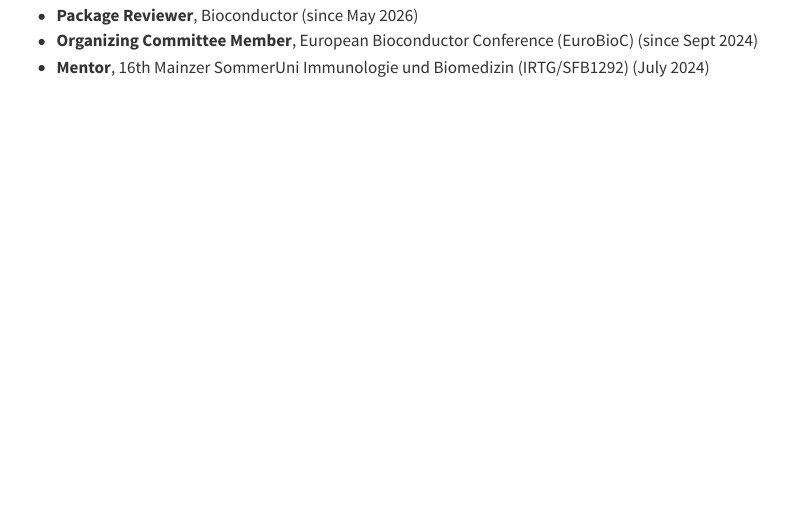
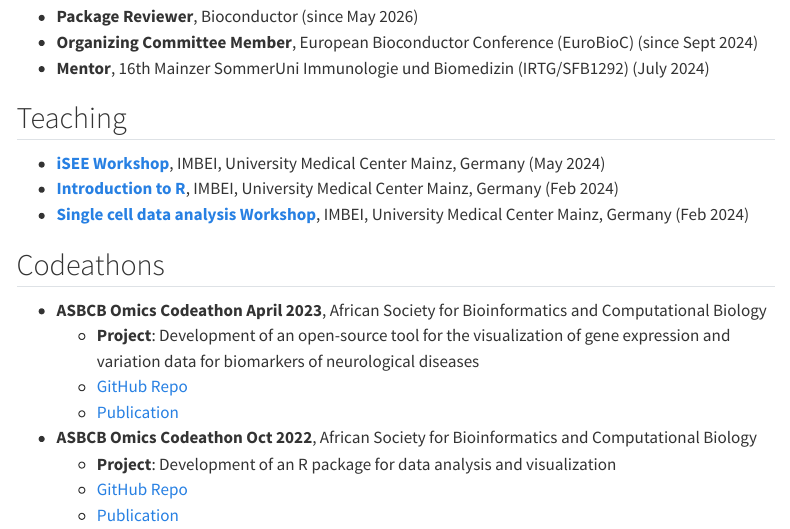
Before and after one commit to NajlaAbassi/najlaabassi.github.io, a Quarto document (cv.qmd): the page in a window 1100 px wide, from 1340 px down before the commit and from 560 px down after it, so that both start at the same text. Rendered offline with R 4.5, knitr and Pandoc in place of Quarto, with nearby package versions; menus at the side of the page are left out.

Commit message:
adding the teaching activities

```diff
--- a/cv.qmd
+++ b/cv.qmd
@@ -18,3 +20,12 @@ format: html
+- **Package Reviewer**, Bioconductor (since May 2026)
+- **Organizing Committee Member**, European Bioconductor Conference (EuroBioC) (since Sept 2024)
+- **Mentor**, 16th Mainzer SommerUni Immunologie und Biomedizin (IRTG/SFB1292) (July 2024)
+
+## Teaching
+
+- [**iSEE Workshop**](https://github.com/iSEE/iUSEiSEE), IMBEI, University Medical Center Mainz, Germany (May 2024)
+- [**Introduction to R**](https://github.com/imbeimainz/courseware_CTH_2024), IMBEI, University Medical Center Mainz, Germany (Feb 2024)
+- [**Single cell data analysis Workshop**](https://github.com/imbeimainz/SingleCellRNAseqWorkshop2024), IMBEI, University Medical Center Mainz, Germany (Feb 2024)
 
 ## Codeathons
 
@@ -55,3 +62,0 @@ format: html
-- **Package Reviewer**, Bioconductor (since May 2026)
-- **Organizing Committee Member**, European Bioconductor Conference (EuroBioC) (since Sept 2024)
-- **Mentor**, 16th Mainzer SommerUni Immunologie und Biomedizin (IRTG/SFB1292) (July 2024)
```
Also changed, not shown: cv.qmd (5 more changed lines).
